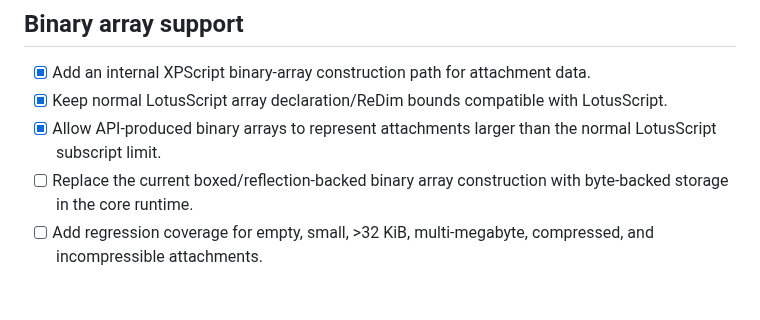
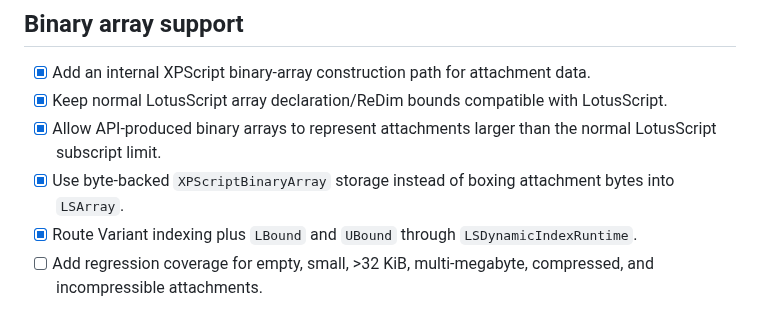
Before and after one commit to xpagedeveloper/XPscript, a Markdown page: todo/NotesRichTextLinkedObjects.md, the part around the change. GitHub-like rendering.

Commit message:
Sync binary attachment TODO status

```diff
--- a/todo/NotesRichTextLinkedObjects.md
+++ b/todo/NotesRichTextLinkedObjects.md
@@ -46,7 +46,8 @@ Primary references:
 - [x] Add an internal XPScript binary-array construction path for attachment data.
 - [x] Keep normal LotusScript array declaration/ReDim bounds compatible with LotusScript.
 - [x] Allow API-produced binary arrays to represent attachments larger than the normal LotusScript subscript limit.
-- [ ] Replace the current boxed/reflection-backed binary array construction with byte-backed storage in the core runtime.
+- [x] Use byte-backed `XPScriptBinaryArray` storage instead of boxing attachment bytes into `LSArray`.
+- [x] Route Variant indexing plus `LBound` and `UBound` through `LSDynamicIndexRuntime`.
 - [ ] Add regression coverage for empty, small, >32 KiB, multi-megabyte, compressed, and incompressible attachments.
 
 ## NotesRichTextNavigator
```
